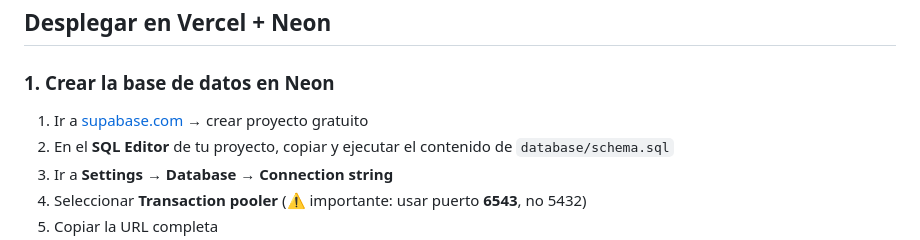
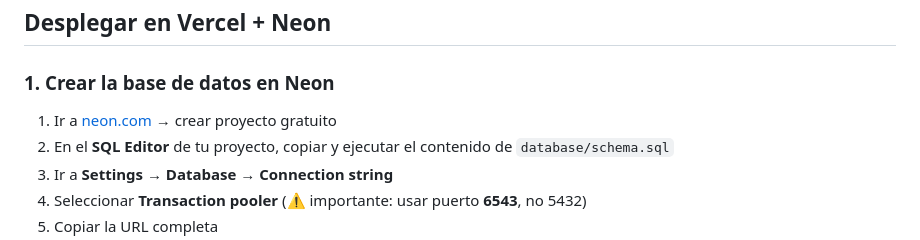
Before and after one commit to Jhosuar1/smarthealth-ai, a Markdown page: README.md, the part around the change. Rendered like a GitHub page.

Commit message:
Fix link to Neon in README

```diff
--- a/README.md
+++ b/README.md
@@ -72,7 +72,7 @@ npm start
 
 ### 1. Crear la base de datos en Neon
 
-1. Ir a [supabase.com](https://neon.com/) → crear proyecto gratuito
+1. Ir a [neon.com](https://neon.com/) → crear proyecto gratuito
 2. En el **SQL Editor** de tu proyecto, copiar y ejecutar el contenido de `database/schema.sql`
 3. Ir a **Settings → Database → Connection string**
 4. Seleccionar **Transaction pooler** (⚠️ importante: usar puerto **6543**, no 5432)
```
